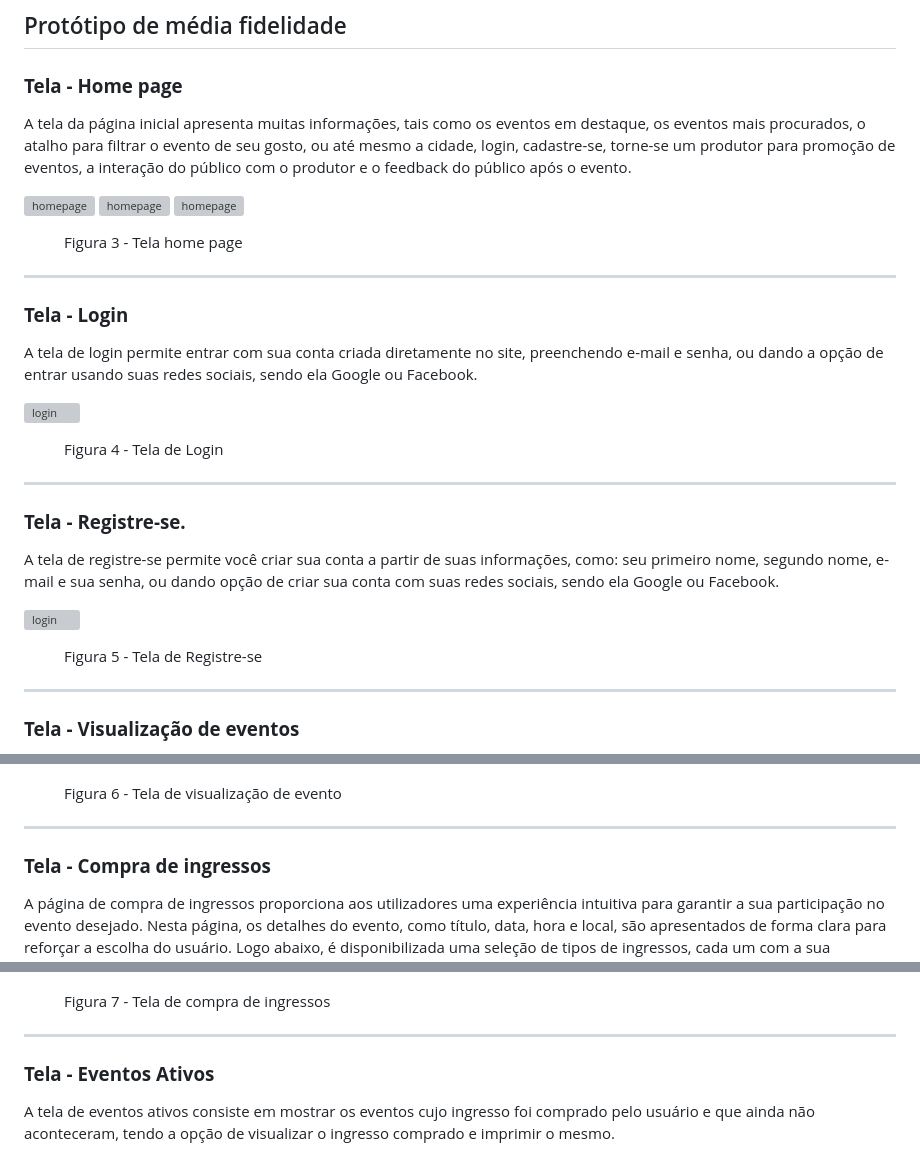
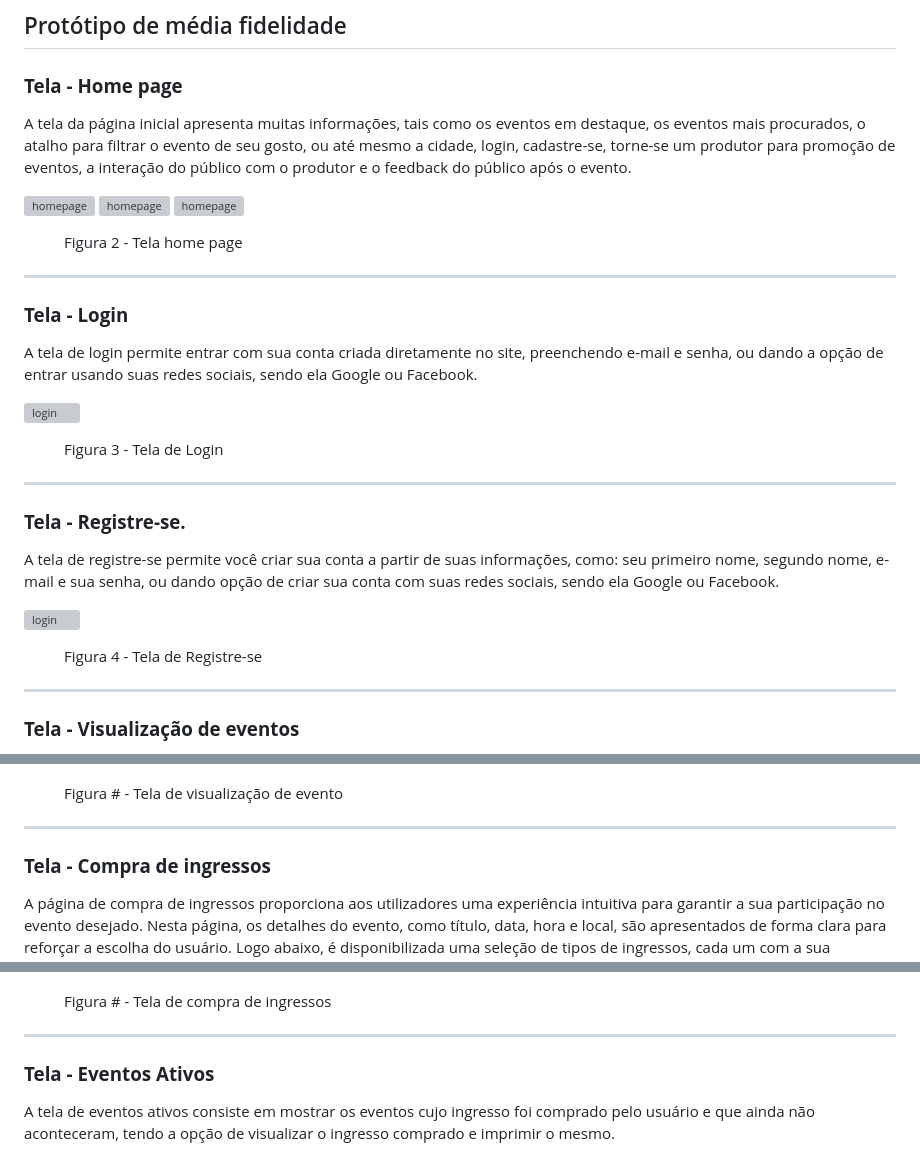
Before and after one commit to ICEI-PUC-Minas-PMV-ADS/ADS-EIXO-1-MARCAE, a Markdown page: documentos/04-Projeto de Interface.md, 3 parts joined by grey strips. Rendered like a GitHub page; grey boxes are pictures that could not be loaded.

```diff
--- a/documentos/04-Projeto de Interface.md
+++ b/documentos/04-Projeto de Interface.md
@@ -21,7 +21,7 @@ O diagrama exibido na Figura 1 mostra o fluxo principal onde ilustra a sequênci
 ![homepage](https://github.com/ICEI-PUC-Minas-PMV-ADS/pmv-ads-2023-2-e1-proj-web-t4-group_3/blob/0a84dd57a74d4f3d46ab6f95508edbc4296b35c9/documentos/img/Tela%20inicial%203.png)
 
 <figure>
-  <figcaption>Figura 3 - Tela home page
+  <figcaption>Figura 2 - Tela home page
 </figure>
 <hr>
 
@@ -31,7 +31,7 @@ O diagrama exibido na Figura 1 mostra o fluxo principal onde ilustra a sequênci
 ![login](https://github.com/ICEI-PUC-Minas-PMV-ADS/pmv-ads-2023-2-e1-proj-web-t4-group_3/blob/0a84dd57a74d4f3d46ab6f95508edbc4296b35c9/documentos/img/Login.png)
 
 <figure>
-  <figcaption> Figura 4 - Tela de Login
+  <figcaption> Figura 3 - Tela de Login
 </figure>
 <hr>
 
@@ -41,7 +41,7 @@ O diagrama exibido na Figura 1 mostra o fluxo principal onde ilustra a sequênci
 ![login](https://github.com/ICEI-PUC-Minas-PMV-ADS/pmv-ads-2023-2-e1-proj-web-t4-group_3/blob/0a84dd57a74d4f3d46ab6f95508edbc4296b35c9/documentos/img/Registre-se.png)
 
 <figure>
-  <figcaption> Figura 5 - Tela de Registre-se
+  <figcaption> Figura 4 - Tela de Registre-se
 </figure>
 <hr>
 
@@ -53,7 +53,7 @@ O diagrama exibido na Figura 1 mostra o fluxo principal onde ilustra a sequênci
 
 
 <figure>
-  <figcaption> Figura 6 - Tela de visualização de evento
+  <figcaption> Figura # - Tela de visualização de evento
 </figure>
 <hr>
 
@@ -68,7 +68,7 @@ Logo abaixo, é disponibilizada uma seleção de tipos de ingressos, cada um com
 ![Fluxo de usuário marcaê](img/compraIngresso3.png)
 
 <figure>
-  <figcaption> Figura 7 - Tela de compra de ingressos
+  <figcaption> Figura # - Tela de compra de ingressos
 </figure>
 <hr>
 
```
